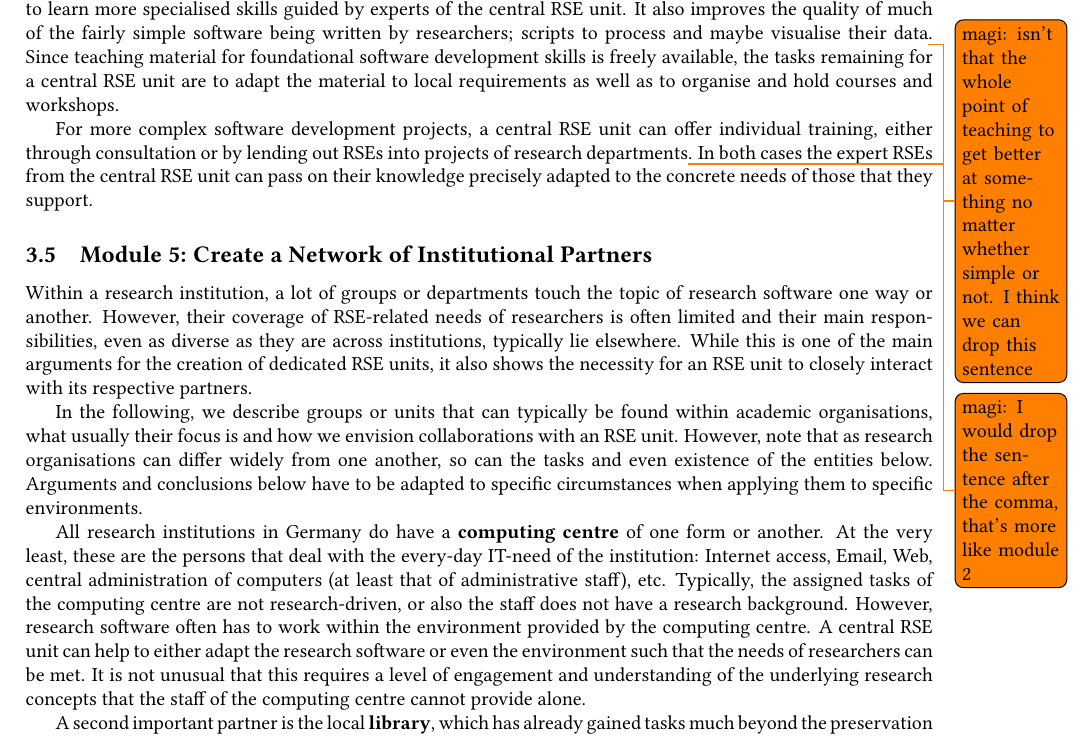
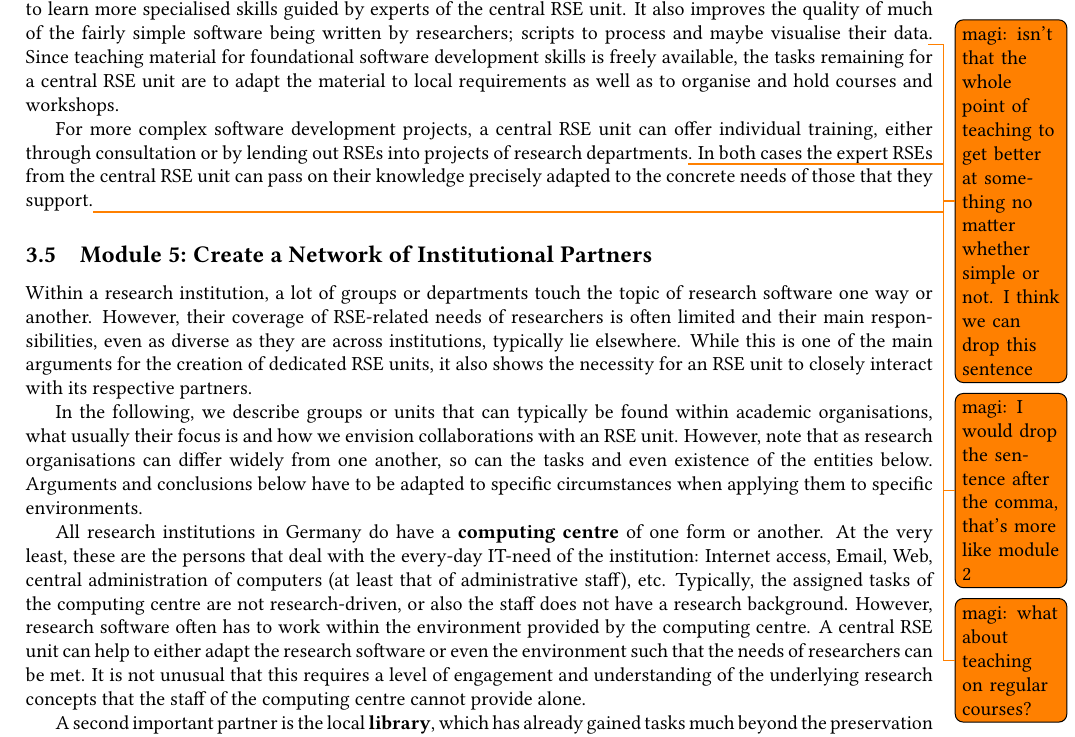
Before and after one commit to DE-RSE/2023_paper-RSE-groups, a LaTeX document (paper.tex): part of page 6 of 14, cut so that both start at the same text. Compiled offline with pdfLaTeX; a LaTeX package or settings file that is missing is left out.

Commit message:
add remark

```diff
--- a/paper.tex
+++ b/paper.tex
@@ -368,7 +368,7 @@ Since teaching material for foundational software development skills is freely a
 the tasks remaining for a central RSE unit are to adapt the material to local requirements as well as to organise and hold courses and workshops.
 
 For more complex software development projects, a central RSE unit can offer individual training, either through consultation or by lending out RSEs into projects of research departments\todo{magi: I would drop the sentence after the comma, that's more like module 2}.
-In both cases the expert RSEs from the central RSE unit can pass on their knowledge precisely adapted to the concrete needs of those that they support.
+In both cases the expert RSEs from the central RSE unit can pass on their knowledge precisely adapted to the concrete needs of those that they support.\todo{magi: what about teaching on regular courses?}
 
 \subsection{Module 5: Create a Network of Institutional Partners}%
 \label{sec:partners}
```
